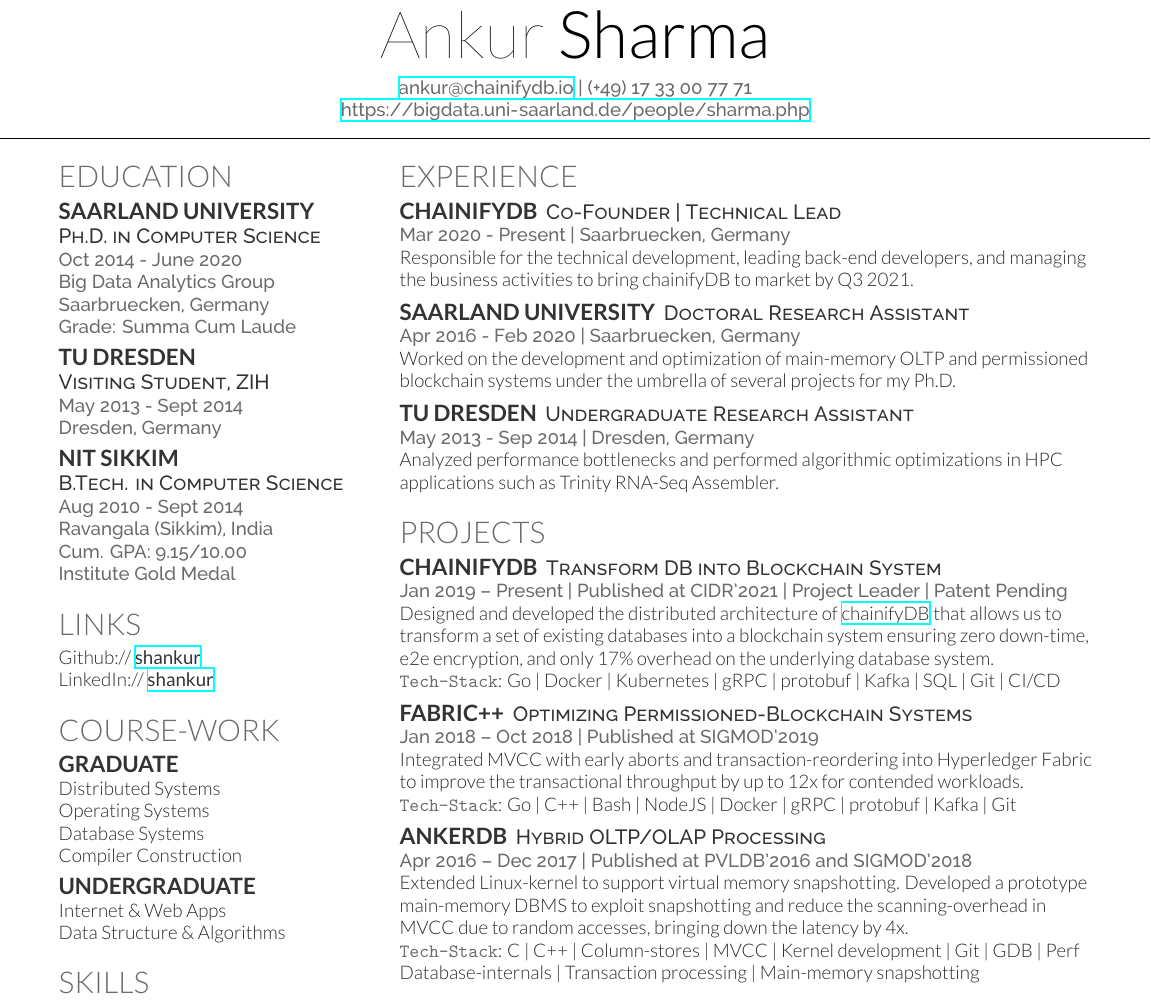
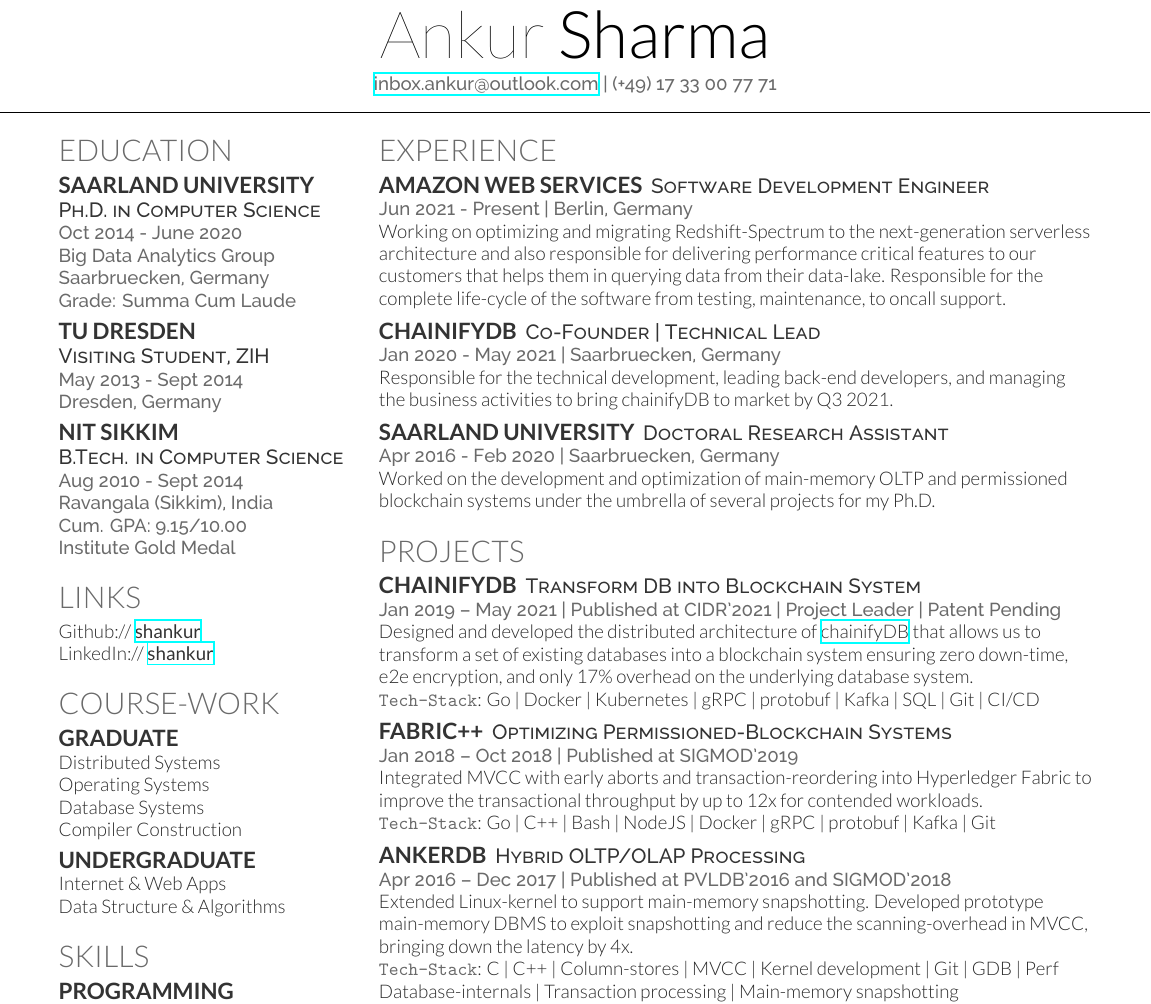
Before and after one commit to shankur/Resume, a LaTeX CV (Resume/resume.tex): part of the page, cut so that both start at the same text. The pictures show the PDF file Resume/resume.pdf that the author committed with the source.

Commit message:
Resume update

```diff
--- a/Resume/resume.tex
+++ b/Resume/resume.tex
@@ -63,8 +63,8 @@
 %%%%%%%%%%%%%%%%%%%%%%%%%%%%%%%%%%%%%%
 
 
-\namesection{Ankur}{Sharma}{\href{mailto:ankur@chainifydb.io}{ankur@chainifydb.io} | (+49) 17 33 00 77 71\\
-\urlstyle{same}\url{https://bigdata.uni-saarland.de/people/sharma.php}}
+\namesection{Ankur}{Sharma}{\href{mailto:inbox.ankur@outlook.com}{inbox.ankur@outlook.com} | (+49) 17 33 00 77 71}\\
+%\urlstyle{same}\url{https://bigdata.uni-saarland.de/people/sharma.php}}
 
 %%%%%%%%%%%%%%%%%%%%%%%%%%%%%%%%%%%%%%
 %
@@ -169,9 +169,15 @@
 
 \section{Experience}
 
+\runsubsection{Amazon Web Services}
+\descript{Software Development Engineer}
+\location{Jun 2021 - Present | Berlin, Germany}
+Working on optimizing and migrating Redshift-Spectrum to the next-generation serverless architecture and also responsible for delivering performance critical features to our customers that helps them in querying data from their data-lake. Responsible for the complete life-cycle of the software from testing, maintenance, to oncall support.
+\sectionsep
+
 \runsubsection{chainifyDB}
 \descript{Co-Founder | Technical Lead}
-\location{Mar 2020 - Present | Saarbruecken, Germany}
+\location{Jan 2020 - May 2021 | Saarbruecken, Germany}
 Responsible for the technical development, leading back-end developers, and managing the business activities to bring chainifyDB to market by Q3 2021.
 %\vspace{\topsep}
 
@@ -183,11 +189,11 @@
 Worked on the development and optimization of main-memory OLTP and permissioned blockchain systems under the umbrella of several projects for my Ph.D.
 %\vspace{\topsep}
 
-\sectionsep
-\runsubsection{TU Dresden}
-\descript{Undergraduate Research Assistant}
-\location{May 2013 - Sep 2014 | Dresden, Germany}
-Analyzed performance bottlenecks and performed algorithmic optimizations in HPC applications such as Trinity RNA-Seq Assembler.
+%\sectionsep
+%\runsubsection{TU Dresden}
+%\descript{Undergraduate Research Assistant}
+%\location{May 2013 - Sep 2014 | Dresden, Germany}
+%Analyzed performance bottlenecks and performed algorithmic optimizations in HPC applications such as Trinity RNA-Seq Assembler.
 
 \sectionsep
 
@@ -203,7 +209,7 @@
 \section{Projects}
 \runsubsection{chainifyDB}
 \descript{Transform DB into Blockchain System}
-\location{Jan 2019 – Present | Published at CIDR'2021 | Project Leader | Patent Pending}
+\location{Jan 2019 – May 2021 | Published at CIDR'2021 | Project Leader | Patent Pending}
 Designed and developed the distributed architecture of \href{www.chainifydb.com}{chainifyDB} that allows us to transform a set of existing databases into a
 blockchain system ensuring zero down-time, e2e encryption, and only 17\% overhead on the underlying database system.\\
 \texttt{Tech-Stack}: Go | Docker | Kubernetes | gRPC | protobuf | Kafka | SQL | Git | CI/CD
@@ -221,7 +227,7 @@
 \runsubsection{AnKerDB}
 \descript{Hybrid OLTP/OLAP Processing}
 \location{Apr 2016 – Dec 2017 | Published at PVLDB'2016 and SIGMOD'2018}
-Extended Linux-kernel to support virtual memory snapshotting. Developed a prototype main-memory DBMS to exploit snapshotting and reduce the scanning-overhead in MVCC due to random accesses, bringing down the latency by 4x.\\
+Extended Linux-kernel to support main-memory snapshotting. Developed prototype main-memory DBMS to exploit snapshotting and reduce the scanning-overhead in MVCC, bringing down the latency by 4x.\\
 \texttt{Tech-Stack}: C | C++ | Column-stores | MVCC | Kernel development | Git | GDB | Perf Database-internals | Transaction processing | Main-memory snapshotting
 
 %%%%%%%%%%%%%%%%%%%%%%%%%%%%%%%%%%%%%%
```
Also changed, not shown: Resume/resume.pdf, Resume/resume.tex (4 more changed lines).
